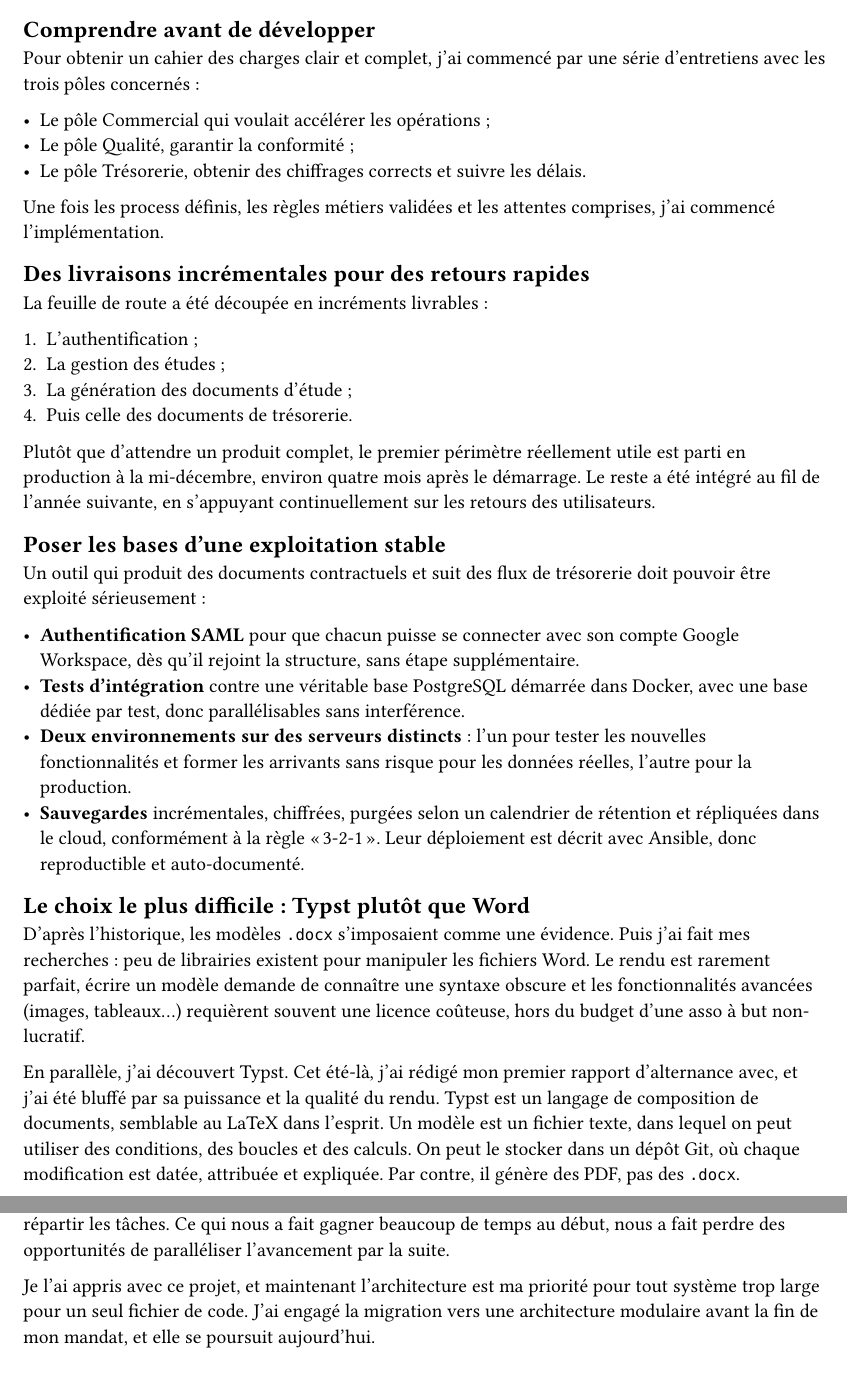
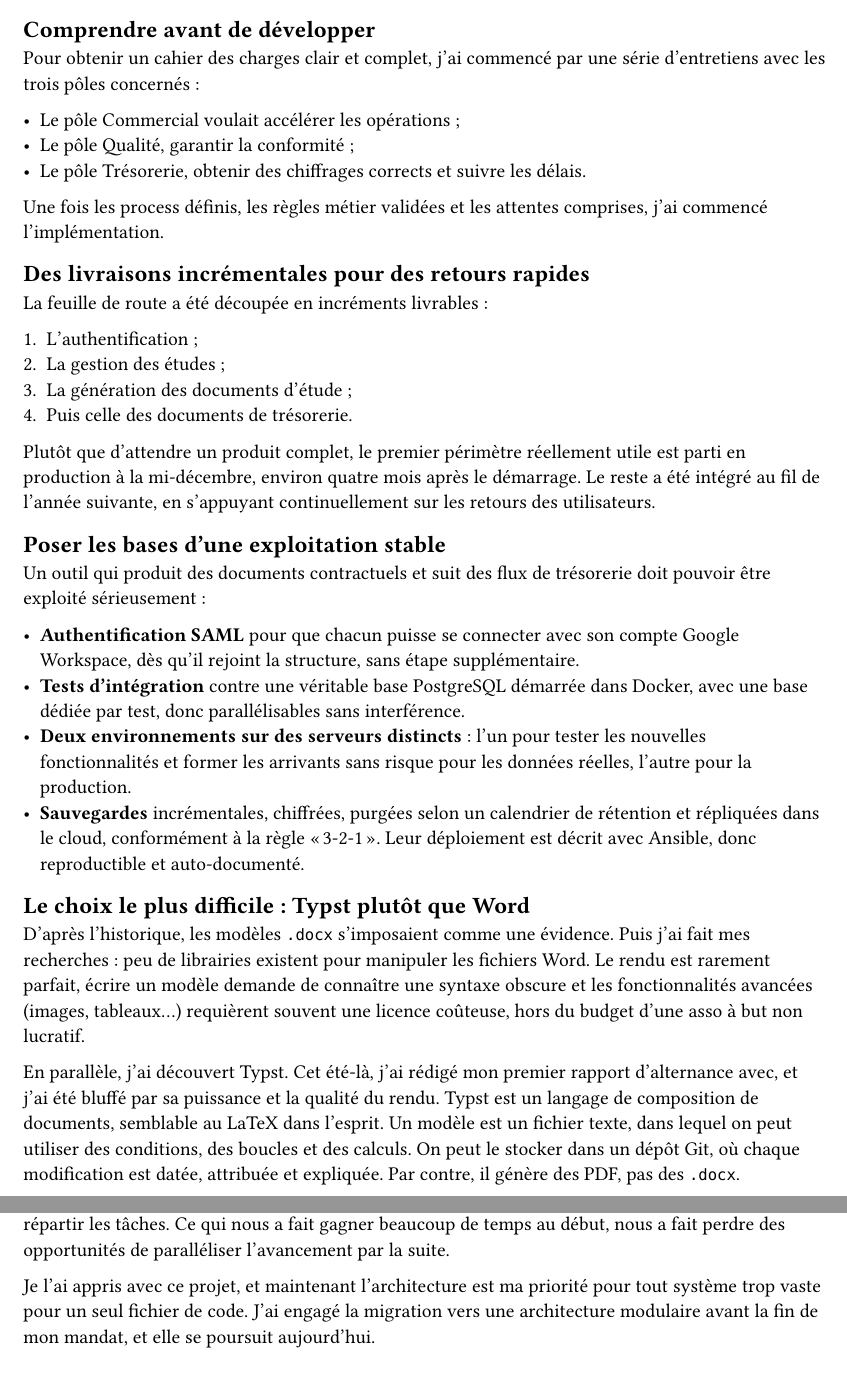
Before and after one commit to Alexandre-Borghi/aborghi.fr, a Typst document (case-studies/junior-utc-erp.typ): two parts of pages 2 and 3 of 4, joined at a grey line, cut so that both start at the same text. Compiled offline with Typst 0.15.

Commit message:
fix language issues in Junior UTC ERP case study
Assisted-by: Claude:claude-opus-4-8

```diff
--- a/case-studies/junior-utc-erp.typ
+++ b/case-studies/junior-utc-erp.typ
@@ -86,12 +86,12 @@ Cette discussion a posé les contraintes fortes pour la réussite du projet :
 Pour obtenir un cahier des charges clair et complet,
 j'ai commencé par une série d'entretiens avec les trois pôles concernés :
 
-- Le pôle Commercial qui voulait accélérer les opérations ;
+- Le pôle Commercial voulait accélérer les opérations ;
 - Le pôle Qualité, garantir la conformité ;
 - Le pôle Trésorerie, obtenir des chiffrages corrects et suivre les délais.
 
 Une fois les process définis,
-les règles métiers validées
+les règles métier validées
 et les attentes comprises,
 j'ai commencé l'implémentation.
 
@@ -212,7 +212,7 @@ nous a fait perdre des opportunités de paralléliser l'avancement par la suite.
 
 Je l'ai appris avec ce projet,
 et maintenant l'architecture est ma priorité pour tout système
-trop large pour un seul fichier de code.
+trop vaste pour un seul fichier de code.
 J'ai engagé la migration vers une architecture modulaire avant la fin de mon mandat,
 et elle se poursuit aujourd'hui.
 
```
Also changed, not shown: case-studies/junior-utc-erp.typ (4 more changed lines).
